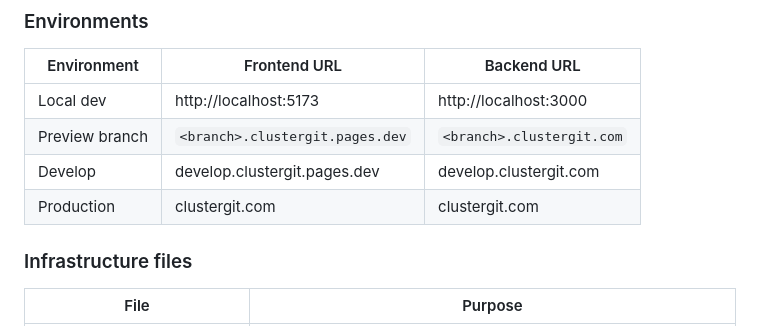
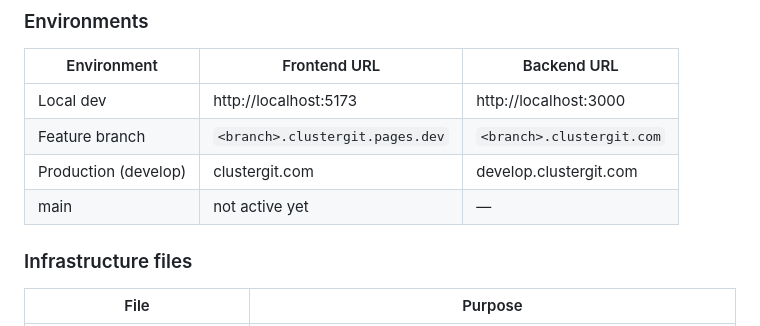
Before and after one commit to LaurenIsLearning/ClusterGit, a Markdown page: README.md, the part around the change. GitHub-like rendering.

```diff
--- a/README.md
+++ b/README.md
@@ -76,9 +76,9 @@ All repo PVCs are mounted at `/repos` inside the backend pod.
 | Environment | Frontend URL | Backend URL |
 |-------------|-------------|-------------|
 | Local dev | http://localhost:5173 | http://localhost:3000 |
-| Preview branch | `<branch>.clustergit.pages.dev` | `<branch>.clustergit.com` |
-| Develop | develop.clustergit.pages.dev | develop.clustergit.com |
-| Production | clustergit.com | clustergit.com |
+| Feature branch | `<branch>.clustergit.pages.dev` | `<branch>.clustergit.com` |
+| Production (develop) | clustergit.com | develop.clustergit.com |
+| main | not active yet | — |
 
 ### Infrastructure files
 
```
